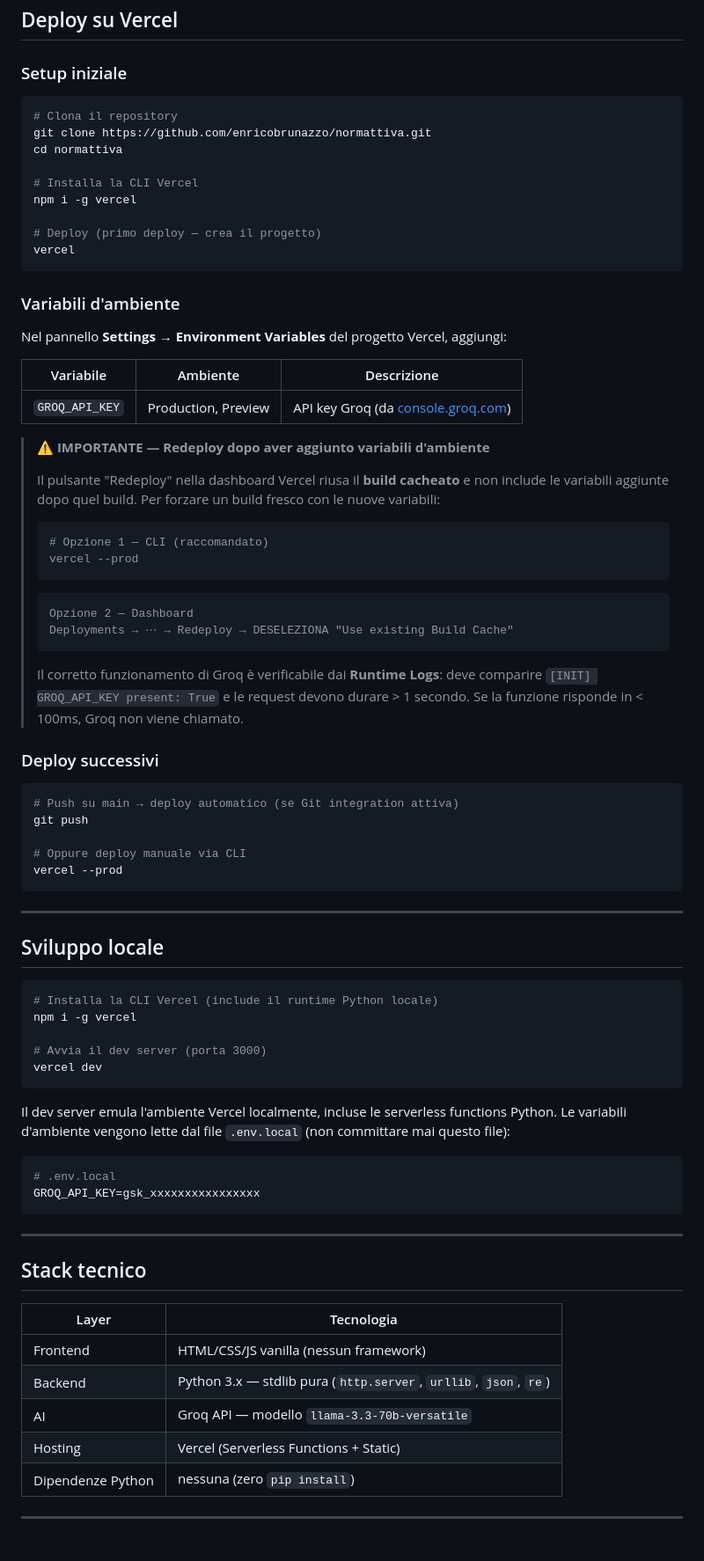
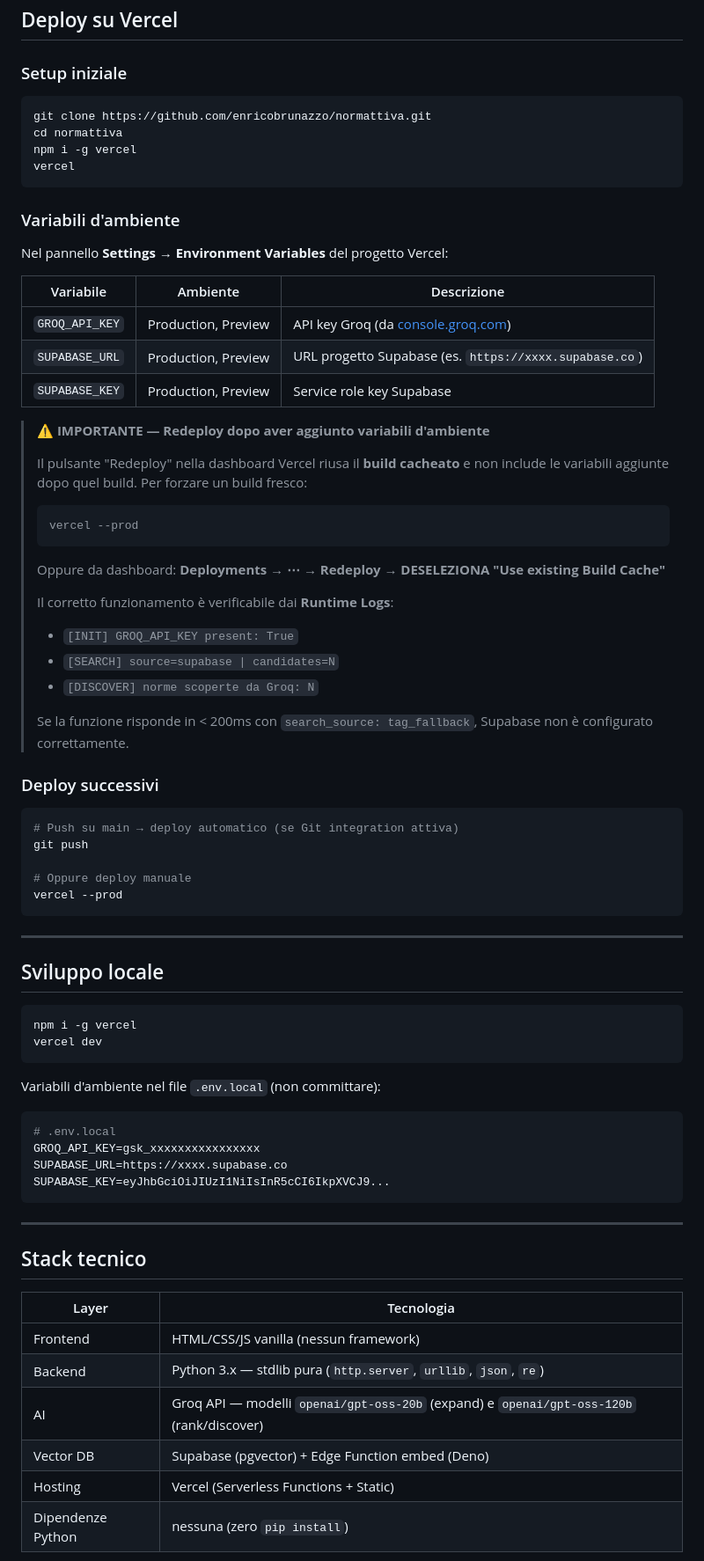
Before and after one commit to enricobrunazzo/normattiva, a Markdown page: README.md, the part around one of its changes. Shown at 88% size. Drawn GitHub-style; blank space fills up the shorter version.

````diff
--- a/README.md
+++ b/README.md
@@ -172,42 +268,38 @@ GET /api/norma?id=dlgs_36_2023
 ### Setup iniziale
 
 ```bash
-# Clona il repository
 git clone https://github.com/enricobrunazzo/normattiva.git
 cd normattiva
-
-# Installa la CLI Vercel
 npm i -g vercel
-
-# Deploy (primo deploy — crea il progetto)
 vercel
 ```
 
 ### Variabili d'ambiente
 
-Nel pannello **Settings → Environment Variables** del progetto Vercel, aggiungi:
+Nel pannello **Settings → Environment Variables** del progetto Vercel:
 
 | Variabile | Ambiente | Descrizione |
 |---|---|---|
 | `GROQ_API_KEY` | Production, Preview | API key Groq (da [console.groq.com](https://console.groq.com)) |
+| `SUPABASE_URL` | Production, Preview | URL progetto Supabase (es. `https://xxxx.supabase.co`) |
+| `SUPABASE_KEY` | Production, Preview | Service role key Supabase |
 
 > **⚠️ IMPORTANTE — Redeploy dopo aver aggiunto variabili d'ambiente**
 >
-> Il pulsante "Redeploy" nella dashboard Vercel riusa il **build cacheato** e non include le variabili aggiunte dopo quel build. Per forzare un build fresco con le nuove variabili:
+> Il pulsante "Redeploy" nella dashboard Vercel riusa il **build cacheato** e non include le variabili aggiunte dopo quel build. Per forzare un build fresco:
 >
 > ```bash
-> # Opzione 1 — CLI (raccomandato)
 > vercel --prod
 > ```
 >
-> ```
-> Opzione 2 — Dashboard
-> Deployments → ⋯ → Redeploy → DESELEZIONA "Use existing Build Cache"
-> ```
+> Oppure da dashboard: **Deployments → ⋯ → Redeploy → DESELEZIONA "Use existing Build Cache"**
 >
-> Il corretto funzionamento di Groq è verificabile dai **Runtime Logs**: deve comparire
-> `[INIT] GROQ_API_KEY present: True` e le request devono durare > 1 secondo.
-> Se la funzione risponde in < 100ms, Groq non viene chiamato.
+> Il corretto funzionamento è verificabile dai **Runtime Logs**:
+> - `[INIT] GROQ_API_KEY present: True`
+> - `[SEARCH] source=supabase | candidates=N`
+> - `[DISCOVER] norme scoperte da Groq: N`
+>
+> Se la funzione risponde in < 200ms con `search_source: tag_fallback`, Supabase non è configurato correttamente.
 
 ### Deploy successivi
 
@@ -215,7 +307,7 @@ Nel pannello **Settings → Environment Variables** del progetto Vercel, aggiung
 # Push su main → deploy automatico (se Git integration attiva)
 git push
 
-# Oppure deploy manuale via CLI
+# Oppure deploy manuale
 vercel --prod
 ```
 
@@ -224,19 +316,17 @@ vercel --prod
 ## Sviluppo locale
 
 ```bash
-# Installa la CLI Vercel (include il runtime Python locale)
 npm i -g vercel
-
-# Avvia il dev server (porta 3000)
 vercel dev
 ```
 
-Il dev server emula l'ambiente Vercel localmente, incluse le serverless functions Python.
-Le variabili d'ambiente vengono lette dal file `.env.local` (non committare mai questo file):
+Variabili d'ambiente nel file `.env.local` (non committare):
 
 ```bash
 # .env.local
 GROQ_API_KEY=gsk_xxxxxxxxxxxxxxxx
+SUPABASE_URL=https://xxxx.supabase.co
+SUPABASE_KEY=eyJhbGciOiJIUzI1NiIsInR5cCI6IkpXVCJ9...
 ```
 
 ---
@@ -247,6 +337,7 @@ GROQ_API_KEY=gsk_xxxxxxxxxxxxxxxx
 |---|---|
 | Frontend | HTML/CSS/JS vanilla (nessun framework) |
 | Backend | Python 3.x — stdlib pura (`http.server`, `urllib`, `json`, `re`) |
-| AI | Groq API — modello `llama-3.3-70b-versatile` |
+| AI | Groq API — modelli `openai/gpt-oss-20b` (expand) e `openai/gpt-oss-120b` (rank/discover) |
+| Vector DB | Supabase (pgvector) + Edge Function embed (Deno) |
 | Hosting | Vercel (Serverless Functions + Static) |
 | Dipendenze Python | nessuna (zero `pip install`) |
````
Also changed, not shown: other parts of README.md (+140 -26 lines).
